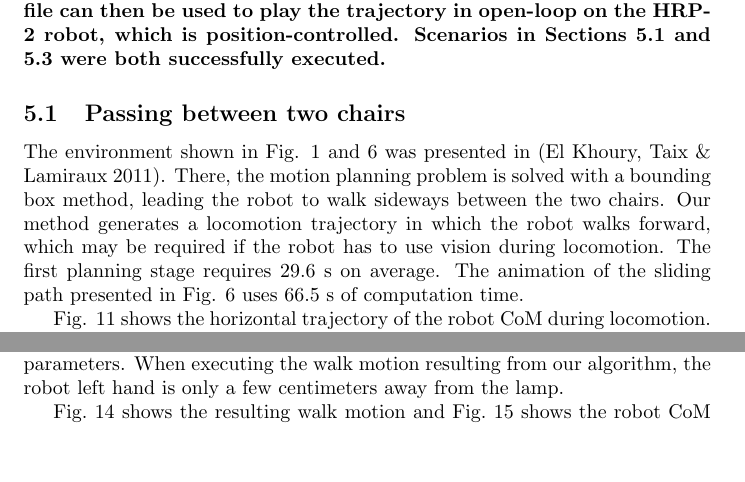
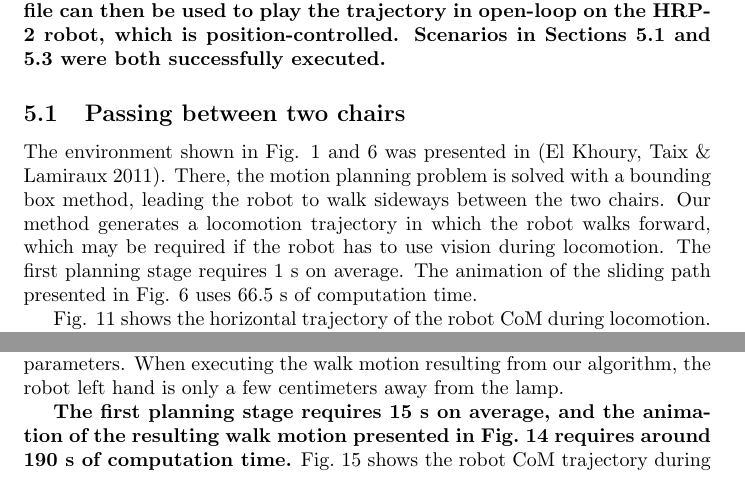
Before and after one commit to laas/12ijrr-ssc, a LaTeX paper (paper.tex): two parts of pages 20 and 22 of 29, joined at a grey line, cut so that both start at the same text, the shorter picture padded with empty space. Compiled offline with pdfLaTeX.

Commit message:
Update and add computation times.

```diff
--- a/paper.tex
+++ b/paper.tex
@@ -1231,7 +1231,7 @@ in \cite{el2011path}. There, the motion planning problem is solved with a boundi
 box method, leading the robot to walk sideways between the two chairs.
 Our method generates a locomotion  trajectory in which the robot walks
 forward, which may be required if the robot has to use vision during
-locomotion. The first planning stage  requires 29.6~s
+locomotion. The first planning stage  requires 1~s
 on  average.   The  animation  of   the  sliding  path   presented  in
 Fig.   \ref{fig:sliding}   uses  66.5~s  of  computation   time.
 
@@ -1310,5 +1310,7 @@ on the left. This passage is too narrow for the robot nominal walk parameters.
 When executing the walk motion resulting from our algorithm, the robot left hand
 is only a few centimeters away from the lamp.
 
-Fig.~\ref{fig:shelf} shows the resulting walk motion and Fig.~\ref{fig:shelf-waist}
-shows the robot CoM trajectory during locomotion. Extension 3 presents a
+\textbf{The first planning stage requires 15~s on average, and the
+  animation of the resulting walk motion presented in
+  Fig.~\ref{fig:shelf} requires around 190~s of computation time.}
+Fig.~\ref{fig:shelf-waist} shows the robot CoM trajectory during
```
Also changed, not shown: paper.tex (9 more changed lines).
